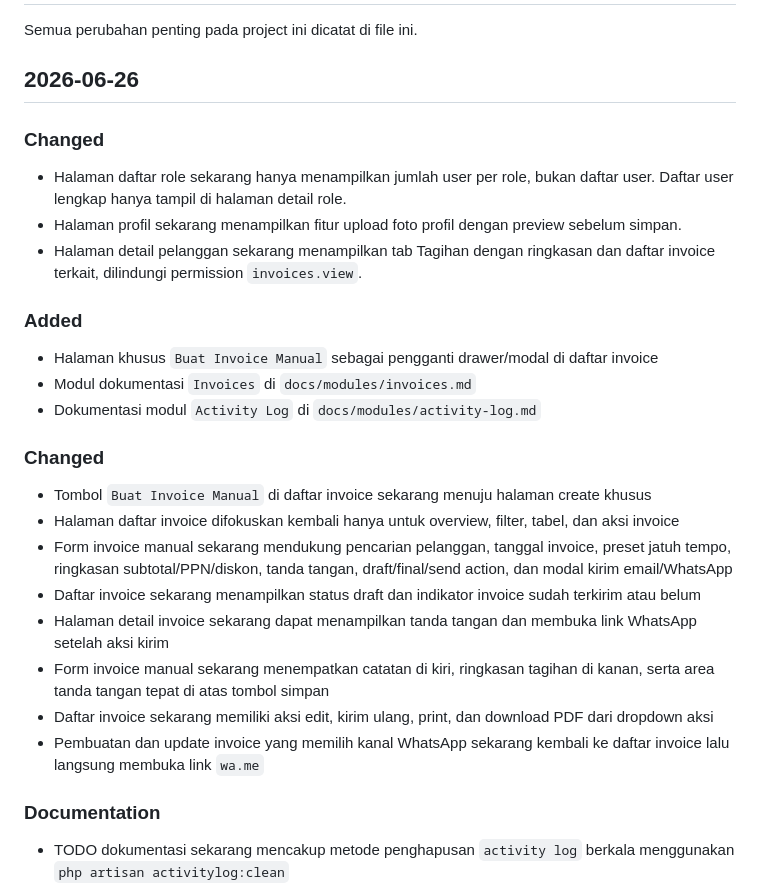
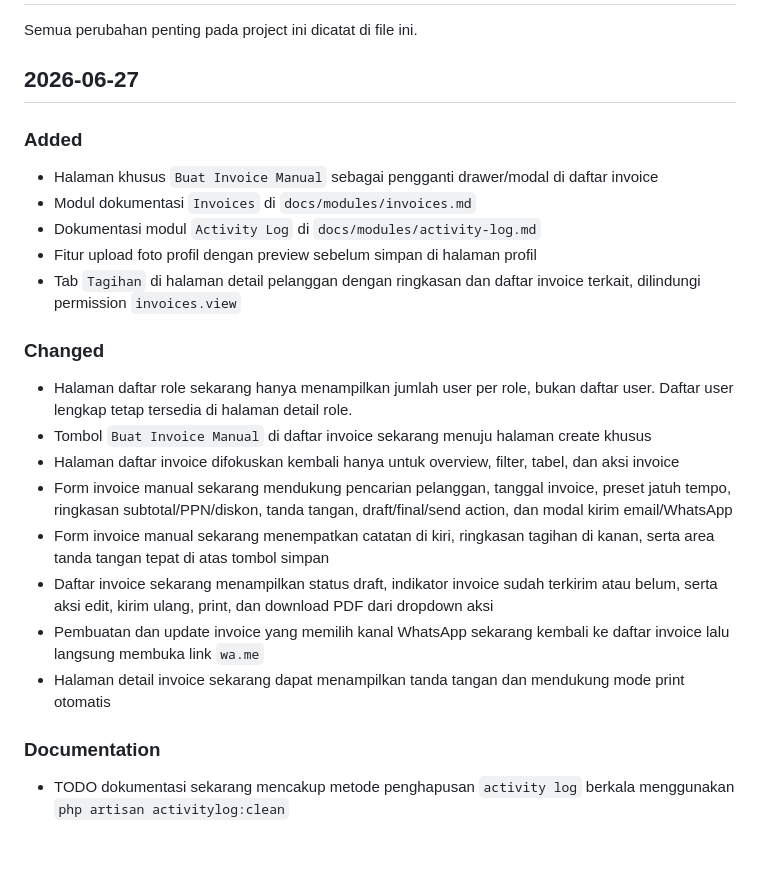
Before and after one commit to jharrvis/crm-bmp, a Markdown page: CHANGELOG.md, the part around the change. GitHub-like rendering; blank space fills up the shorter version.

Commit message:
Sync changelog with recent CRM updates

```diff
--- a/CHANGELOG.md
+++ b/CHANGELOG.md
@@ -2,30 +2,26 @@
 
 Semua perubahan penting pada project ini dicatat di file ini.
 
-## 2026-06-26
-
-### Changed
-
-- Halaman daftar role sekarang hanya menampilkan jumlah user per role, bukan daftar user. Daftar user lengkap hanya tampil di halaman detail role.
-- Halaman profil sekarang menampilkan fitur upload foto profil dengan preview sebelum simpan.
-- Halaman detail pelanggan sekarang menampilkan tab Tagihan dengan ringkasan dan daftar invoice terkait, dilindungi permission `invoices.view`.
+## 2026-06-27
 
 ### Added
 
 - Halaman khusus `Buat Invoice Manual` sebagai pengganti drawer/modal di daftar invoice
 - Modul dokumentasi `Invoices` di `docs/modules/invoices.md`
 - Dokumentasi modul `Activity Log` di `docs/modules/activity-log.md`
+- Fitur upload foto profil dengan preview sebelum simpan di halaman profil
+- Tab `Tagihan` di halaman detail pelanggan dengan ringkasan dan daftar invoice terkait, dilindungi permission `invoices.view`
 
 ### Changed
 
+- Halaman daftar role sekarang hanya menampilkan jumlah user per role, bukan daftar user. Daftar user lengkap tetap tersedia di halaman detail role.
 - Tombol `Buat Invoice Manual` di daftar invoice sekarang menuju halaman create khusus
 - Halaman daftar invoice difokuskan kembali hanya untuk overview, filter, tabel, dan aksi invoice
 - Form invoice manual sekarang mendukung pencarian pelanggan, tanggal invoice, preset jatuh tempo, ringkasan subtotal/PPN/diskon, tanda tangan, draft/final/send action, dan modal kirim email/WhatsApp
-- Daftar invoice sekarang menampilkan status draft dan indikator invoice sudah terkirim atau belum
-- Halaman detail invoice sekarang dapat menampilkan tanda tangan dan membuka link WhatsApp setelah aksi kirim
 - Form invoice manual sekarang menempatkan catatan di kiri, ringkasan tagihan di kanan, serta area tanda tangan tepat di atas tombol simpan
-- Daftar invoice sekarang memiliki aksi edit, kirim ulang, print, dan download PDF dari dropdown aksi
+- Daftar invoice sekarang menampilkan status draft, indikator invoice sudah terkirim atau belum, serta aksi edit, kirim ulang, print, dan download PDF dari dropdown aksi
 - Pembuatan dan update invoice yang memilih kanal WhatsApp sekarang kembali ke daftar invoice lalu langsung membuka link `wa.me`
+- Halaman detail invoice sekarang dapat menampilkan tanda tangan dan mendukung mode print otomatis
 
 ### Documentation
 
```
